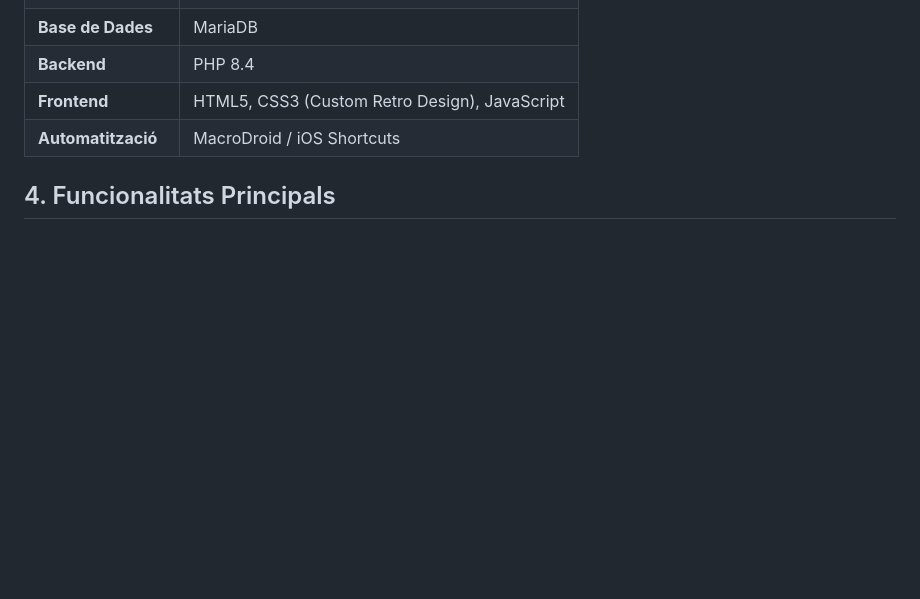
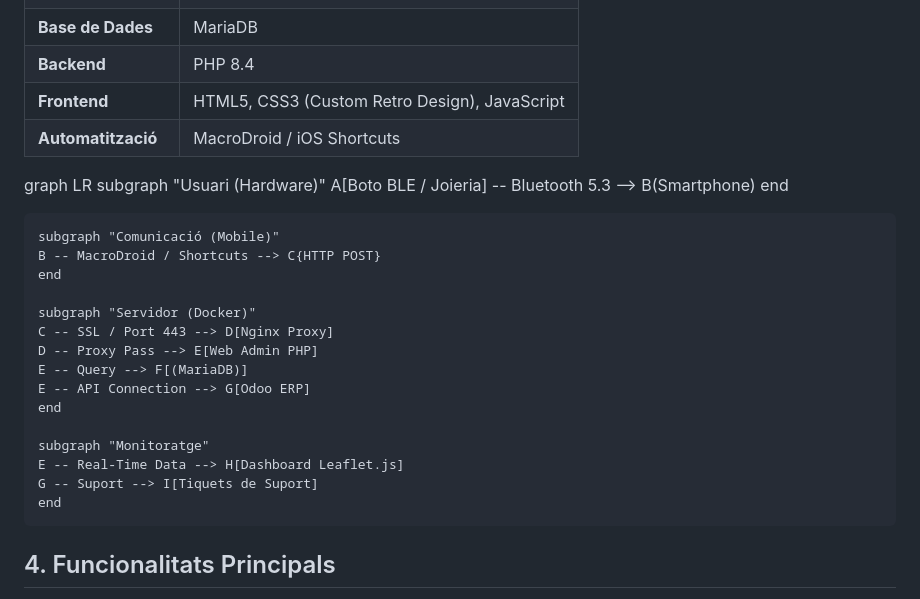
Before and after one commit to guardianmoon/Projecte_GuardianMoon, a Markdown page: README.md, the part around the change. Drawn GitHub-style; blank space fills up the shorter version.

```diff
--- a/README.md
+++ b/README.md
@@ -36,6 +36,27 @@ El sistema es basa en un flux de dades circular dividit en tres capes:
 | **Frontend** | HTML5, CSS3 (Custom Retro Design), JavaScript |
 | **Automatització** | MacroDroid / iOS Shortcuts |
 
+graph LR
+    subgraph "Usuari (Hardware)"
+    A[Boto BLE / Joieria] -- Bluetooth 5.3 --> B(Smartphone)
+    end
+
+    subgraph "Comunicació (Mobile)"
+    B -- MacroDroid / Shortcuts --> C{HTTP POST}
+    end
+
+    subgraph "Servidor (Docker)"
+    C -- SSL / Port 443 --> D[Nginx Proxy]
+    D -- Proxy Pass --> E[Web Admin PHP]
+    E -- Query --> F[(MariaDB)]
+    E -- API Connection --> G[Odoo ERP]
+    end
+
+    subgraph "Monitoratge"
+    E -- Real-Time Data --> H[Dashboard Leaflet.js]
+    G -- Suport --> I[Tiquets de Suport]
+    end
+
 ## 4. Funcionalitats Principals
 - **Monitoratge en Temps Real:** Dashboard amb mapa interactiu que se centra en l'última alerta.
 - **Gestió de Suport (Odoo):** Integració de fluxos de treball on cada alerta pot derivar en un tiquet d'incidència oficial.
```
